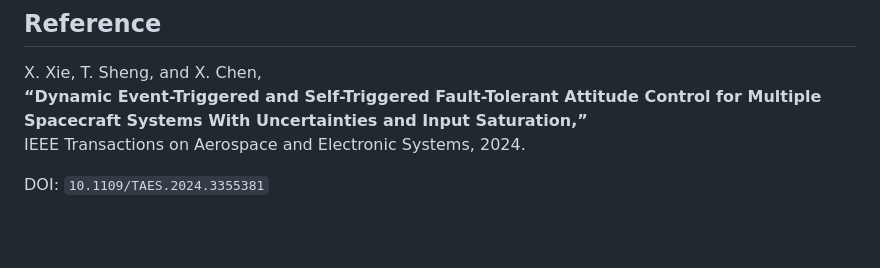
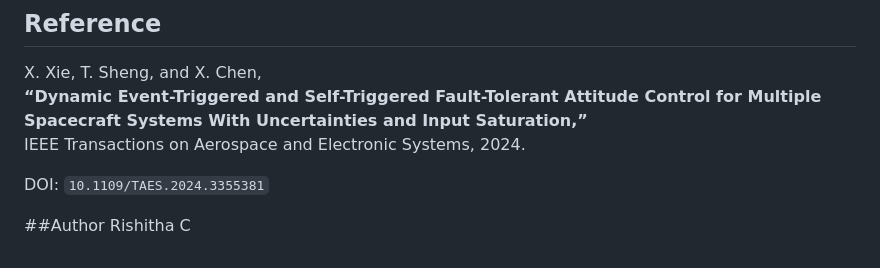
Before and after one commit to Rishithachappidi/Dynamic-Event-Triggered-and-Self-Triggered-Fault-Tolerant-Attitude-Control-for-Multiple-Spacecraft, a Markdown page: README.md, the part around the change. Drawn GitHub-style; blank space fills up the shorter version.

Commit message:
Add author section to README
Added author information to the README.

```diff
--- a/README.md
+++ b/README.md
@@ -223,3 +223,6 @@ X. Xie, T. Sheng, and X. Chen,
 IEEE Transactions on Aerospace and Electronic Systems, 2024.
 
 DOI: `10.1109/TAES.2024.3355381`
+
+##Author
+Rishitha C
```
